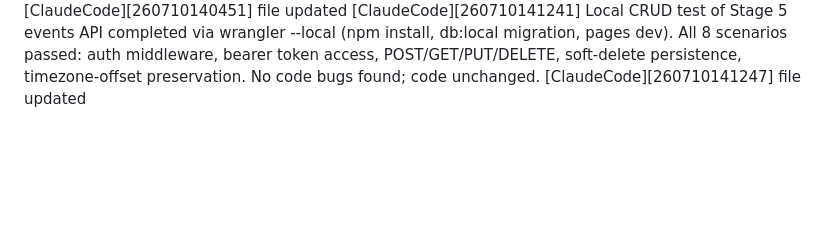
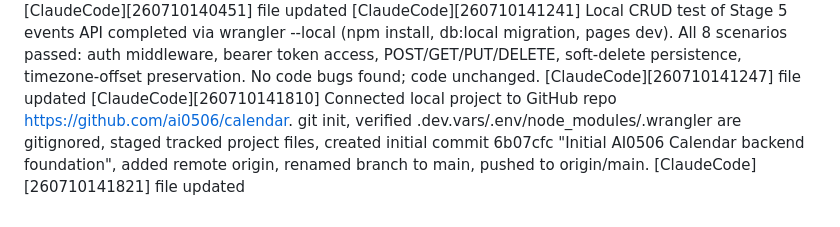
Before and after one commit to ai0506/calendar, a Markdown page: updates.md, the part around the change. GitHub-like rendering; blank space fills up the shorter version.

Commit message:
Record GitHub repository initialization

```diff
--- a/updates.md
+++ b/updates.md
@@ -47,3 +47,5 @@
 [ClaudeCode][260710140451] file updated
 [ClaudeCode][260710141241] Local CRUD test of Stage 5 events API completed via wrangler --local (npm install, db:local migration, pages dev). All 8 scenarios passed: auth middleware, bearer token access, POST/GET/PUT/DELETE, soft-delete persistence, timezone-offset preservation. No code bugs found; code unchanged.
 [ClaudeCode][260710141247] file updated
+[ClaudeCode][260710141810] Connected local project to GitHub repo https://github.com/ai0506/calendar. git init, verified .dev.vars/.env/node_modules/.wrangler are gitignored, staged tracked project files, created initial commit 6b07cfc "Initial AI0506 Calendar backend foundation", added remote origin, renamed branch to main, pushed to origin/main.
+[ClaudeCode][260710141821] file updated
```
